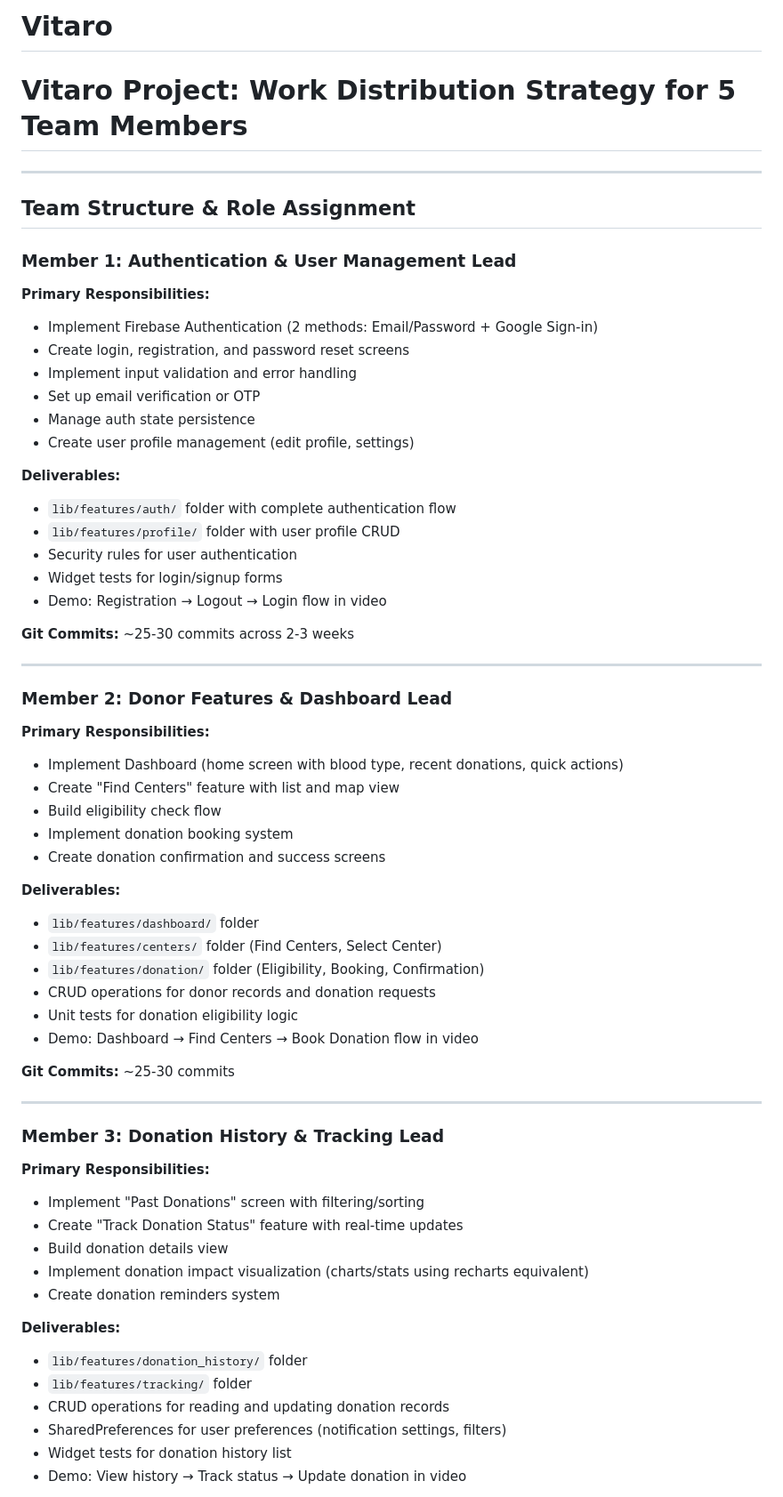
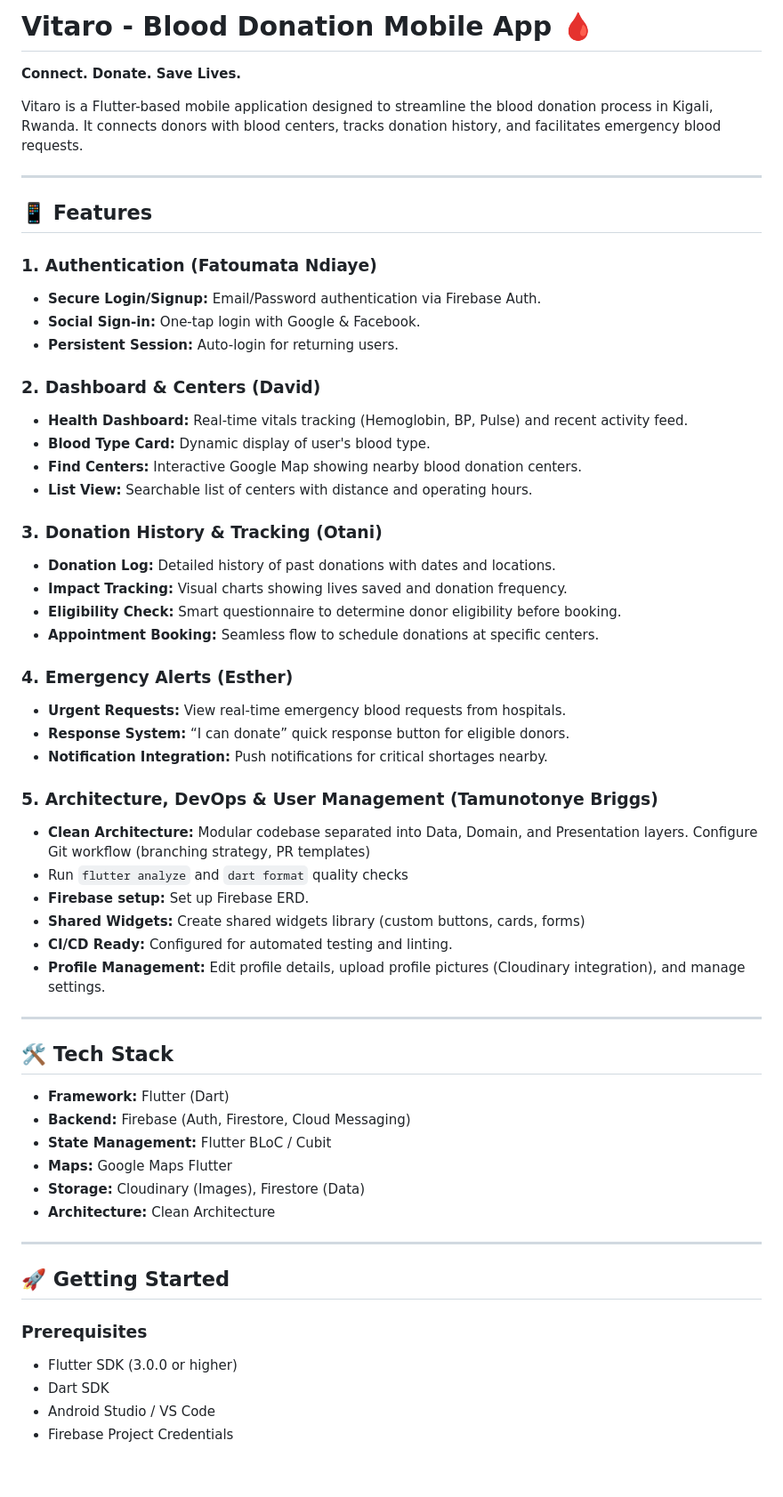
Before and after one commit to estheredi0406/Vitaro, a Markdown page: README.md, the part around one of its changes. Shown at 89% size. Rendered like a GitHub page; blank space fills up the shorter version.

```diff
--- a/README.md
+++ b/README.md
@@ -1,64 +1,60 @@
-# Vitaro
+# Vitaro - Blood Donation Mobile App 🩸
 
-# Vitaro Project: Work Distribution Strategy for 5 Team Members
+**Connect. Donate. Save Lives.**
+
+Vitaro is a Flutter-based mobile application designed to streamline the blood donation process in Kigali, Rwanda. It connects donors with blood centers, tracks donation history, and facilitates emergency blood requests.
 
 ---
 
-## **Team Structure & Role Assignment**
+## 📱 Features
 
-### **Member 1: Authentication & User Management Lead**
-**Primary Responsibilities:**
-- Implement Firebase Authentication (2 methods: Email/Password + Google Sign-in)
-- Create login, registration, and password reset screens
-- Implement input validation and error handling
-- Set up email verification or OTP
-- Manage auth state persistence
-- Create user profile management (edit profile, settings)
+### 1. Authentication (Fatoumata Ndiaye)
+- **Secure Login/Signup:** Email/Password authentication via Firebase Auth.
+- **Social Sign-in:** One-tap login with Google & Facebook.
+- **Persistent Session:** Auto-login for returning users.
 
-**Deliverables:**
-- `lib/features/auth/` folder with complete authentication flow
-- `lib/features/profile/` folder with user profile CRUD
-- Security rules for user authentication
-- Widget tests for login/signup forms
-- Demo: Registration → Logout → Login flow in video
+### 2. Dashboard & Centers (David)
+- **Health Dashboard:** Real-time vitals tracking (Hemoglobin, BP, Pulse) and recent activity feed.
+- **Blood Type Card:** Dynamic display of user's blood type.
+- **Find Centers:** Interactive Google Map showing nearby blood donation centers.
+- **List View:** Searchable list of centers with distance and operating hours.
 
-**Git Commits:** ~25-30 commits across 2-3 weeks
+### 3. Donation History & Tracking (Otani)
+- **Donation Log:** Detailed history of past donations with dates and locations.
+- **Impact Tracking:** Visual charts showing lives saved and donation frequency.
+- **Eligibility Check:** Smart questionnaire to determine donor eligibility before booking.
+- **Appointment Booking:** Seamless flow to schedule donations at specific centers.
+
+### 4. Emergency Alerts (Esther)
+- **Urgent Requests:** View real-time emergency blood requests from hospitals.
+- **Response System:** “I can donate” quick response button for eligible donors.
+- **Notification Integration:** Push notifications for critical shortages nearby.
+
+### 5. Architecture, DevOps & User Management (Tamunotonye Briggs)
+- **Clean Architecture:** Modular codebase separated into Data, Domain, and Presentation layers. Configure Git workflow (branching strategy, PR templates)
+- Run `flutter analyze` and `dart format` quality checks
+- **Firebase setup:** Set up Firebase ERD.
+- **Shared Widgets:** Create shared widgets library (custom buttons, cards, forms)
+- **CI/CD Ready:** Configured for automated testing and linting.
+- **Profile Management:** Edit profile details, upload profile pictures (Cloudinary integration), and manage settings.
 
 ---
 
-### **Member 2: Donor Features & Dashboard Lead**
-**Primary Responsibilities:**
-- Implement Dashboard (home screen with blood type, recent donations, quick actions)
-- Create "Find Centers" feature with list and map view
-- Build eligibility check flow
-- Implement donation booking system
-- Create donation confirmation and success screens
-
-**Deliverables:**
-- `lib/features/dashboard/` folder
-- `lib/features/centers/` folder (Find Centers, Select Center)
-- `lib/features/donation/` folder (Eligibility, Booking, Confirmation)
-- CRUD operations for donor records and donation requests
-- Unit tests for donation eligibility logic
-- Demo: Dashboard → Find Centers → Book Donation flow in video
-
-**Git Commits:** ~25-30 commits
+## 🛠️ Tech Stack
+- **Framework:** Flutter (Dart)
+- **Backend:** Firebase (Auth, Firestore, Cloud Messaging)
+- **State Management:** Flutter BLoC / Cubit
+- **Maps:** Google Maps Flutter
+- **Storage:** Cloudinary (Images), Firestore (Data)
+- **Architecture:** Clean Architecture
 
 ---
 
-### **Member 3: Donation History & Tracking Lead**
-**Primary Responsibilities:**
-- Implement "Past Donations" screen with filtering/sorting
-- Create "Track Donation Status" feature with real-time updates
-- Build donation details view
-- Implement donation impact visualization (charts/stats using recharts equivalent)
-- Create donation reminders system
+## 🚀 Getting Started
 
-**Deliverables:**
-- `lib/features/donation_history/` folder
-- `lib/features/tracking/` folder
-- CRUD operations for reading and updating donation records
-- SharedPreferences for user preferences (notification settings, filters)
-- Widget tests for donation history list
-- Demo: View history → Track status → Update donation in video
+### **Prerequisites**
+- Flutter SDK (3.0.0 or higher)
+- Dart SDK
+- Android Studio / VS Code
+- Firebase Project Credentials
 
```
Also changed, not shown: other parts of README.md (+66 -125 lines).
